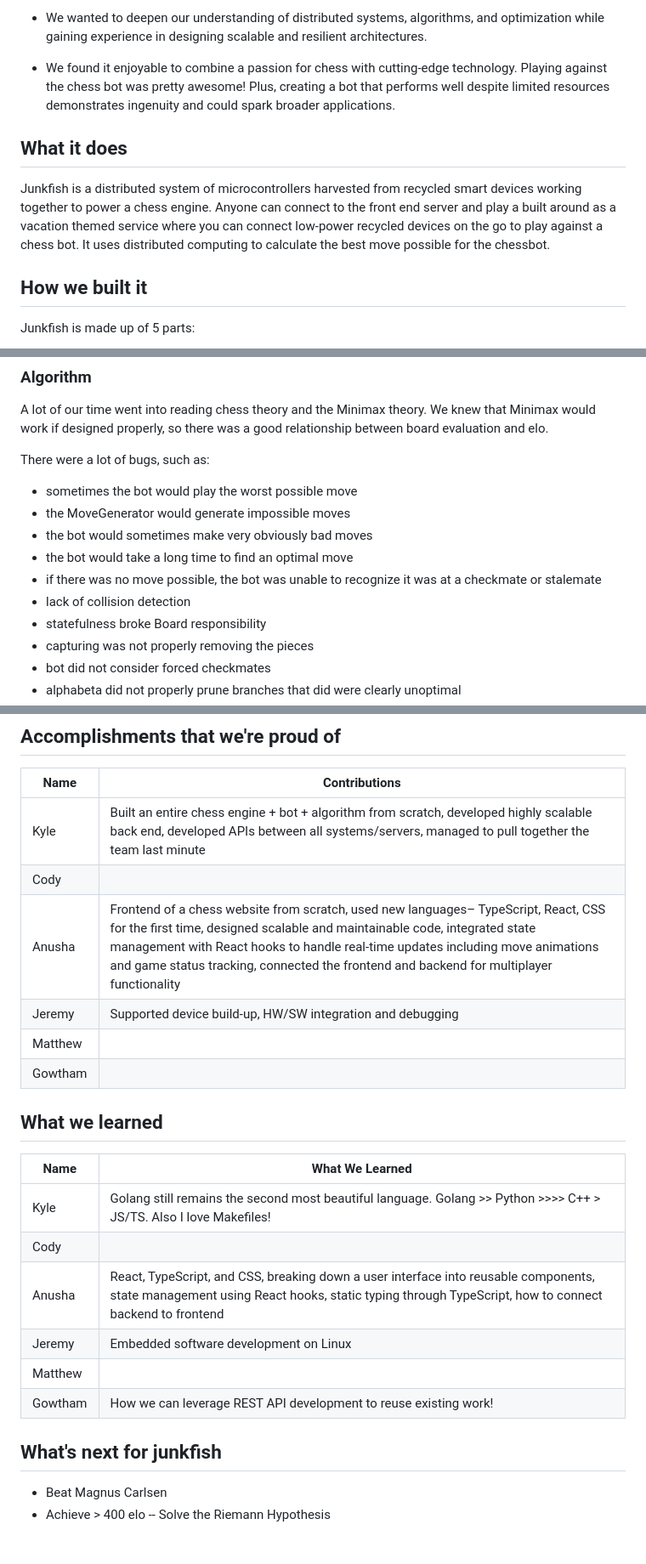
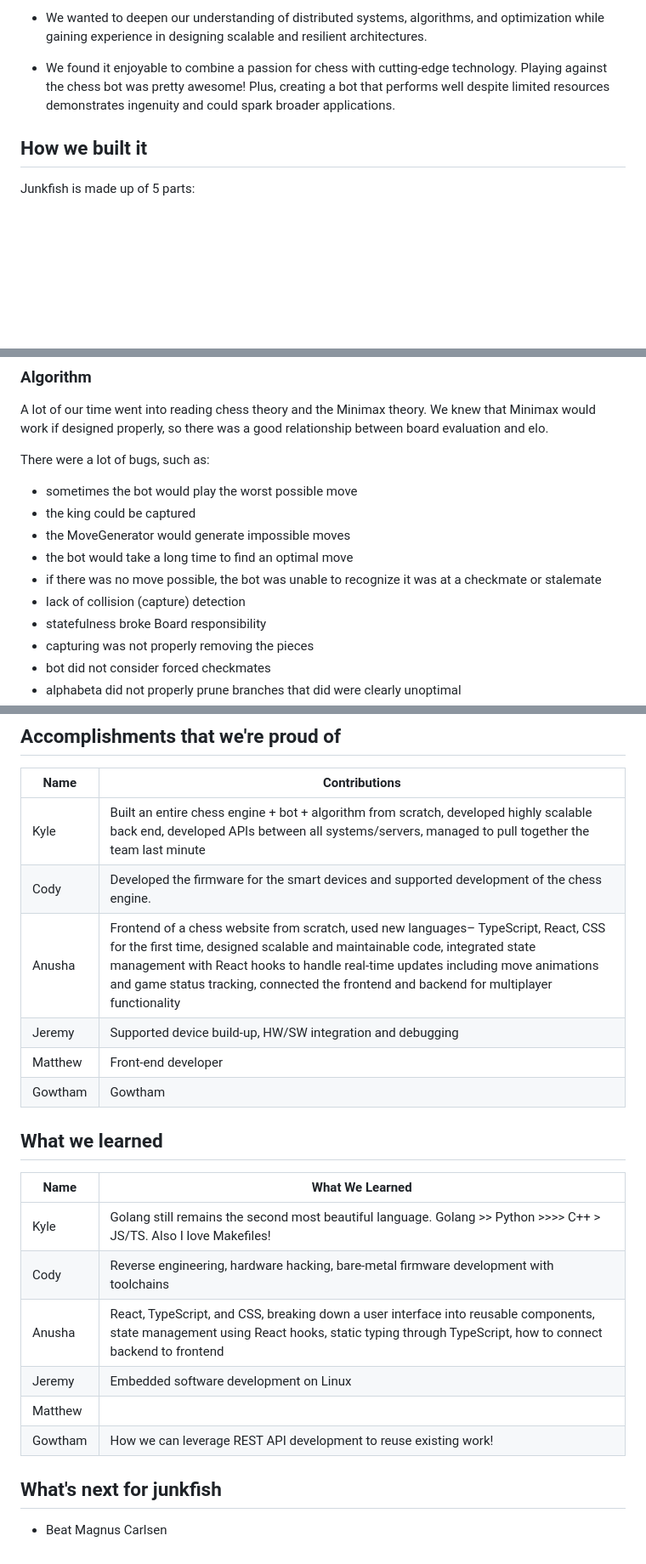
Before and after one commit to Grace-Note-LLC/distributed-chess, a Markdown page: devpost.md, 3 parts joined by grey strips. Shown: that part at 85% size. Rendered like a GitHub page; blank space fills up the shorter version.

Commit message:
Improve devpost

```diff
--- a/devpost.md
+++ b/devpost.md
@@ -11,11 +15,6 @@ We were inspired by how chess bots were able to understand the game from a mathe
 - We wanted to deepen our understanding of distributed systems, algorithms, and optimization while gaining experience in designing scalable and resilient architectures.
 
 - We found it enjoyable to combine a passion for chess with cutting-edge technology. Playing against the chess bot was pretty awesome! Plus, creating a bot that performs well despite limited resources demonstrates ingenuity and could spark broader applications.
-
-## What it does
-
-Junkfish is a distributed system of microcontrollers harvested from recycled smart devices working together to power a chess engine. Anyone can connect to the front end server and play a
- built around as a vacation themed service where you can connect low-power recycled devices on the go to play against a chess bot. It uses distributed computing to calculate the best move possible for the chessbot.
 
 ## How we built it
 
@@ -60,11 +58,11 @@ A lot of our time went into reading chess theory and the Minimax theory. We knew
 
 There were a lot of bugs, such as:
 - sometimes the bot would play the worst possible move
+- the king could be captured
 - the MoveGenerator would generate impossible moves
-- the bot would sometimes make very obviously bad moves
 - the bot would take a long time to find an optimal move
 - if there was no move possible, the bot was unable to recognize it was at a checkmate or stalemate
-- lack of collision detection
+- lack of collision (capture) detection
 - statefulness broke Board responsibility
 - capturing was not properly removing the pieces
 - bot did not consider forced checkmates
@@ -94,17 +92,17 @@ We fixed these by implementing over 100 unit tests with > 95% code coverage.
 | Name    | Contributions |
 |---------|--------------------------|
 | Kyle    | Built an entire chess engine + bot + algorithm from scratch, developed highly scalable back end, developed APIs between all systems/servers, managed to pull together the team last minute |
-| Cody    |  |
+| Cody    |  Developed the firmware for the smart devices and supported development of the chess engine. |
 | Anusha  | Frontend of a chess website from scratch, used new languages– TypeScript, React, CSS for the first time, designed scalable and maintainable code, integrated state management with React hooks to handle real-time updates including move animations and game status tracking, connected the frontend and backend for multiplayer functionality |
 | Jeremy  | Supported device build-up, HW/SW integration and debugging |
-| Matthew |  |
-| Gowtham |  |
+| Matthew | Front-end developer |
+| Gowtham | Gowtham |
 ## What we learned
 
 | Name    | What We Learned |
 |---------|--------------------------|
 |Kyle| Golang still remains the second most beautiful language. Golang >> Python >>>> C++ > JS/TS. Also I love Makefiles! |
-|Cody| |
+|Cody| Reverse engineering, hardware hacking, bare-metal firmware development with toolchains |
 |Anusha| React, TypeScript, and CSS, breaking down a user interface into reusable components, state management using React hooks, static typing through TypeScript, how to connect backend to frontend |
 |Jeremy| Embedded software development on Linux  |
 |Matthew| |
@@ -113,5 +111,3 @@ We fixed these by implementing over 100 unit tests with > 95% code coverage.
 ## What's next for junkfish
 
 - Beat Magnus Carlsen
-- Achieve > 400 elo
--- Solve the Riemann Hypothesis
```
Also changed, not shown: other parts of devpost.md (+5 -2 lines).
